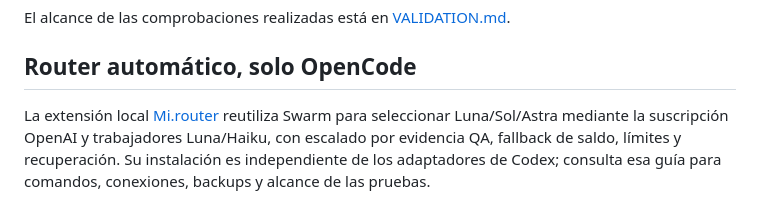
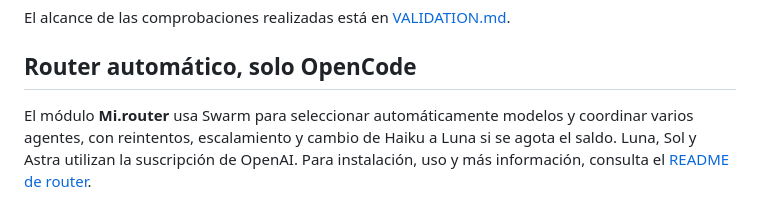
Before and after one commit to andrespick/Mi.agents, a Markdown page: README.md, the part around the change. GitHub-like rendering.

Commit message:
Resume el modulo router en el README principal

```diff
--- a/README.md
+++ b/README.md
@@ -277,8 +277,8 @@ El alcance de las comprobaciones realizadas está en
 
 ## Router automático, solo OpenCode
 
-La extensión local [Mi.router](opencode/router/README.md) reutiliza Swarm para
-seleccionar Luna/Sol/Astra mediante la suscripción OpenAI y trabajadores Luna/Haiku,
-con escalado por evidencia QA, fallback de saldo, límites y recuperación.
-Su instalación es independiente de los adaptadores de Codex; consulta esa guía
-para comandos, conexiones, backups y alcance de las pruebas.
+El módulo **Mi.router** usa Swarm para seleccionar automáticamente modelos y
+coordinar varios agentes, con reintentos, escalamiento y cambio de Haiku a Luna
+si se agota el saldo. Luna, Sol y Astra utilizan la suscripción de OpenAI.
+Para instalación, uso y más información, consulta el
+[README de router](opencode/router/README.md).
```
